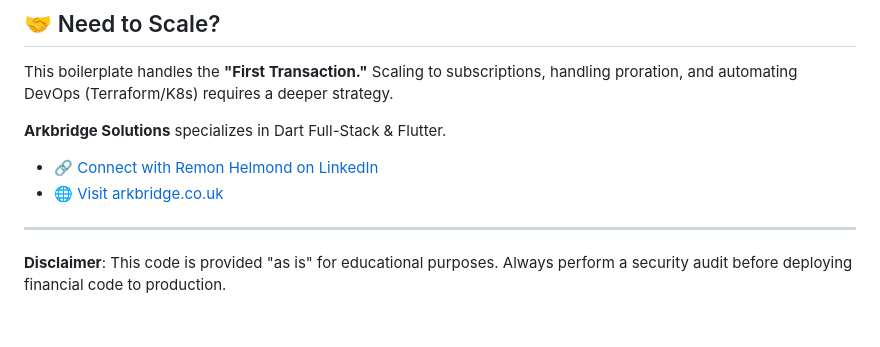
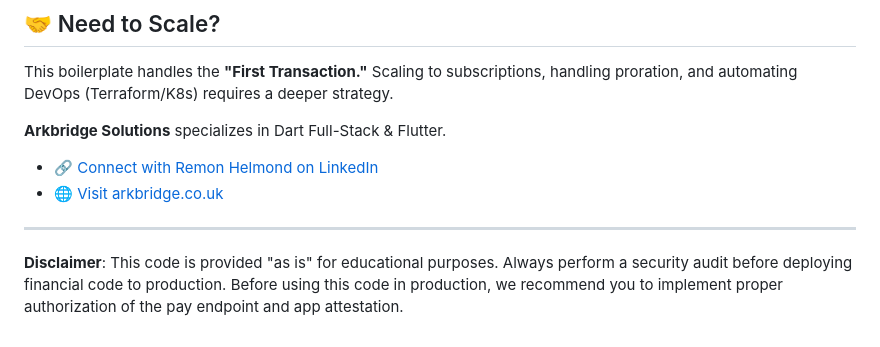
Before and after one commit to Arkbridge-Solutions/stripepod, a Markdown page: README.md, the part around the change. GitHub-like rendering.

Commit message:
docs: improve disclaimer readme

```diff
--- a/README.md
+++ b/README.md
@@ -126,4 +126,4 @@ This boilerplate handles the **"First Transaction."** Scaling to subscriptions,
 
 ---
 
-**Disclaimer**: This code is provided "as is" for educational purposes. Always perform a security audit before deploying financial code to production.
+**Disclaimer**: This code is provided "as is" for educational purposes. Always perform a security audit before deploying financial code to production. Before using this code in production, we recommend you to implement proper authorization of the pay endpoint and app attestation.
```
